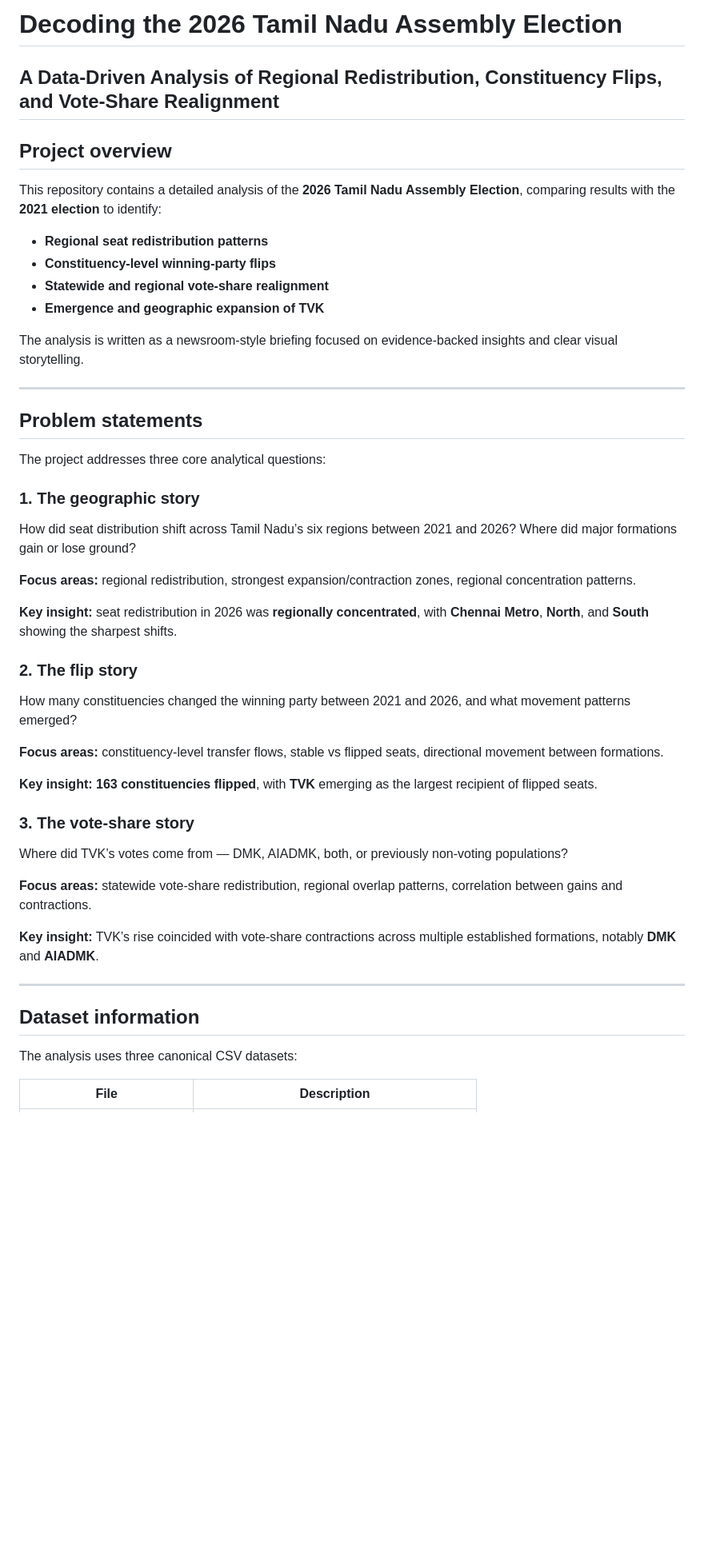
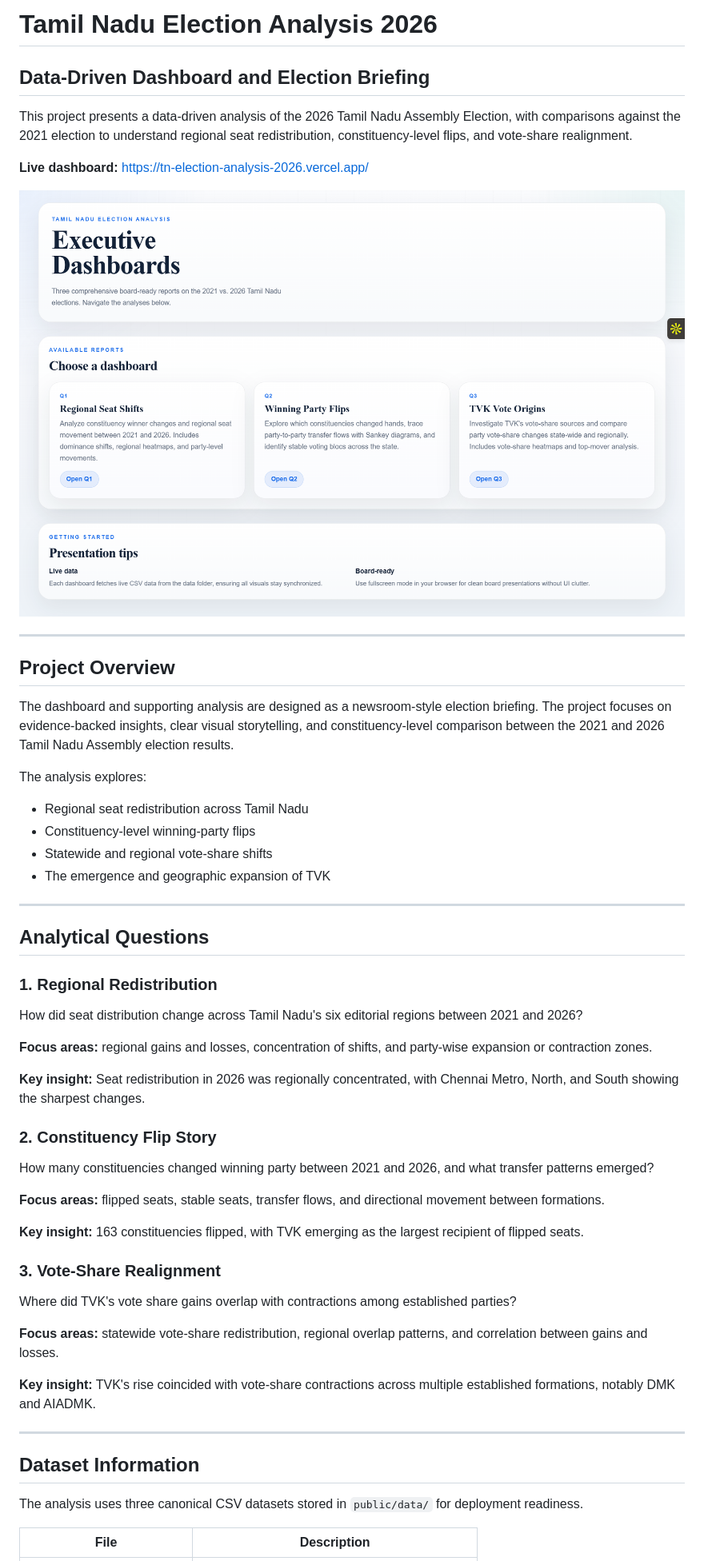
Before and after one commit to Prateekkp/tn-election-analysis-2026, a Markdown page: README.md, the part around one of its changes. Shown at 80% size. Drawn GitHub-style; blank space fills up the shorter version.

```diff
--- a/README.md
+++ b/README.md
@@ -1,54 +1,59 @@
-# Decoding the 2026 Tamil Nadu Assembly Election
+# Tamil Nadu Election Analysis 2026
 
-## A Data-Driven Analysis of Regional Redistribution, Constituency Flips, and Vote-Share Realignment
+## Data-Driven Dashboard and Election Briefing
 
+This project presents a data-driven analysis of the 2026 Tamil Nadu Assembly Election, with comparisons against the 2021 election to understand regional seat redistribution, constituency-level flips, and vote-share realignment.
 
-## Project overview
+**Live dashboard:** [https://tn-election-analysis-2026.vercel.app/](https://tn-election-analysis-2026.vercel.app/)
 
-This repository contains a detailed analysis of the **2026 Tamil Nadu Assembly Election**, comparing results with the **2021 election** to identify:
-
-- **Regional seat redistribution patterns**
-- **Constituency-level winning-party flips**
-- **Statewide and regional vote-share realignment**
-- **Emergence and geographic expansion of TVK**
-
-The analysis is written as a newsroom-style briefing focused on evidence-backed insights and clear visual storytelling.
+![Tamil Nadu Election Analysis 2026 dashboard landing page](assets/landing-page.png)
 
 ---
 
-## Problem statements
+## Project Overview
 
-The project addresses three core analytical questions:
+The dashboard and supporting analysis are designed as a newsroom-style election briefing. The project focuses on evidence-backed insights, clear visual storytelling, and constituency-level comparison between the 2021 and 2026 Tamil Nadu Assembly election results.
 
-### 1. The geographic story
+The analysis explores:
 
-How did seat distribution shift across Tamil Nadu’s six regions between 2021 and 2026? Where did major formations gain or lose ground?
-
-**Focus areas:** regional redistribution, strongest expansion/contraction zones, regional concentration patterns.
-
-**Key insight:** seat redistribution in 2026 was **regionally concentrated**, with **Chennai Metro**, **North**, and **South** showing the sharpest shifts.
-
-### 2. The flip story
-
-How many constituencies changed the winning party between 2021 and 2026, and what movement patterns emerged?
-
-**Focus areas:** constituency-level transfer flows, stable vs flipped seats, directional movement between formations.
-
-**Key insight:** **163 constituencies flipped**, with **TVK** emerging as the largest recipient of flipped seats.
-
-### 3. The vote-share story
-
-Where did TVK’s votes come from — DMK, AIADMK, both, or previously non-voting populations?
-
-**Focus areas:** statewide vote-share redistribution, regional overlap patterns, correlation between gains and contractions.
-
-**Key insight:** TVK’s rise coincided with vote-share contractions across multiple established formations, notably **DMK** and **AIADMK**.
+- Regional seat redistribution across Tamil Nadu
+- Constituency-level winning-party flips
+- Statewide and regional vote-share shifts
+- The emergence and geographic expansion of TVK
 
 ---
 
-## Dataset information
+## Analytical Questions
 
-The analysis uses three canonical CSV datasets:
+### 1. Regional Redistribution
+
+How did seat distribution change across Tamil Nadu's six editorial regions between 2021 and 2026?
+
+**Focus areas:** regional gains and losses, concentration of shifts, and party-wise expansion or contraction zones.
+
+**Key insight:** Seat redistribution in 2026 was regionally concentrated, with Chennai Metro, North, and South showing the sharpest changes.
+
+### 2. Constituency Flip Story
+
+How many constituencies changed winning party between 2021 and 2026, and what transfer patterns emerged?
+
+**Focus areas:** flipped seats, stable seats, transfer flows, and directional movement between formations.
+
+**Key insight:** 163 constituencies flipped, with TVK emerging as the largest recipient of flipped seats.
+
+### 3. Vote-Share Realignment
+
+Where did TVK's vote share gains overlap with contractions among established parties?
+
+**Focus areas:** statewide vote-share redistribution, regional overlap patterns, and correlation between gains and losses.
+
+**Key insight:** TVK's rise coincided with vote-share contractions across multiple established formations, notably DMK and AIADMK.
+
+---
+
+## Dataset Information
+
+The analysis uses three canonical CSV datasets stored in `public/data/` for deployment readiness.
 
 | File | Description |
 | --- | --- |
```
Also changed, not shown: other parts of README.md (+73 -54 lines).
